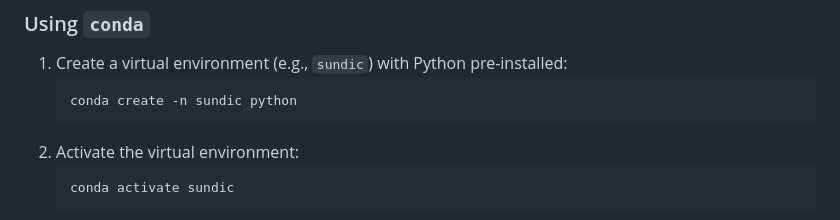
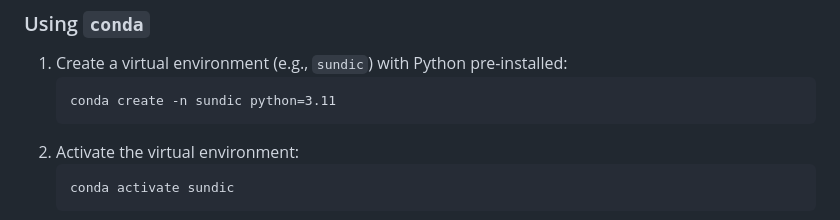
Before and after one commit to gventer/SUN-DIC, a Markdown page: README.md, the part around the change. Drawn GitHub-style.

Commit message:
Still tweaking the readme file

````diff
--- a/README.md
+++ b/README.md
@@ -75,7 +75,7 @@ Although installation can be performed without creating a virtual environment, i
 
 1. Create a virtual environment (e.g., `sundic`) with Python pre-installed:
    ```
-   conda create -n sundic python
+   conda create -n sundic python=3.11
    ```
 2. Activate the virtual environment:
    ```
````
